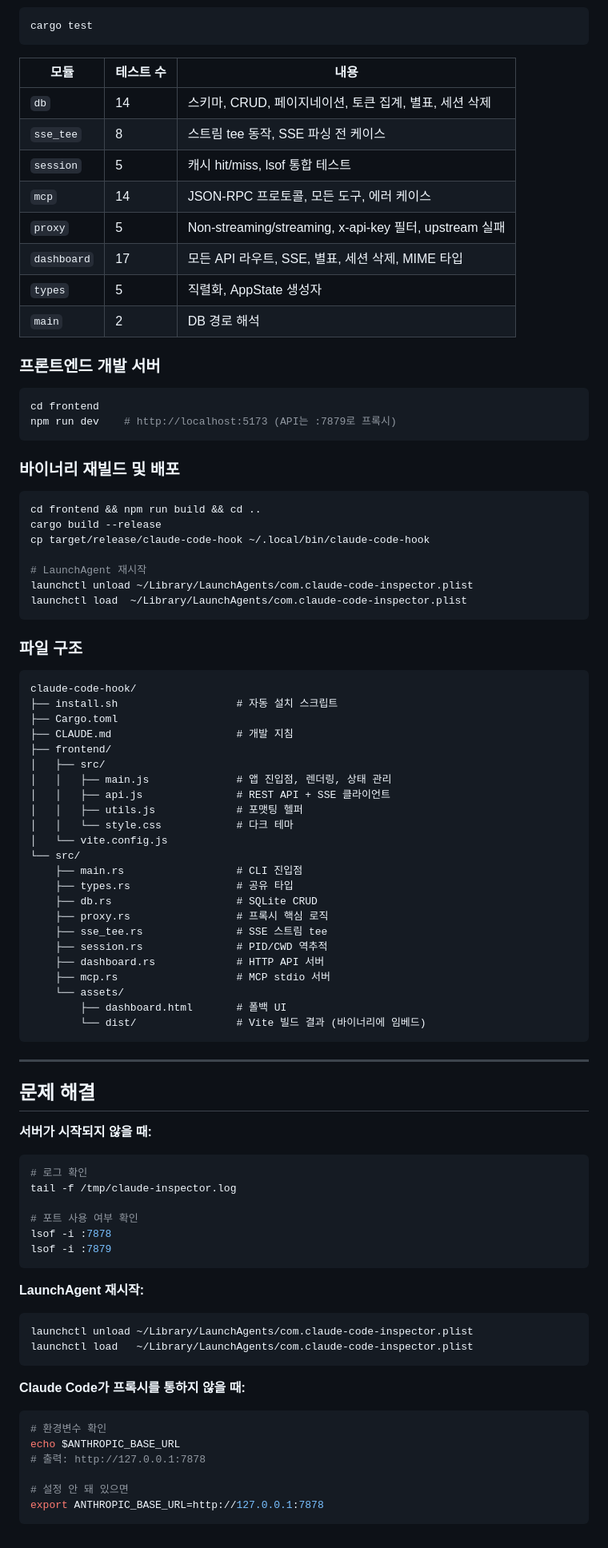
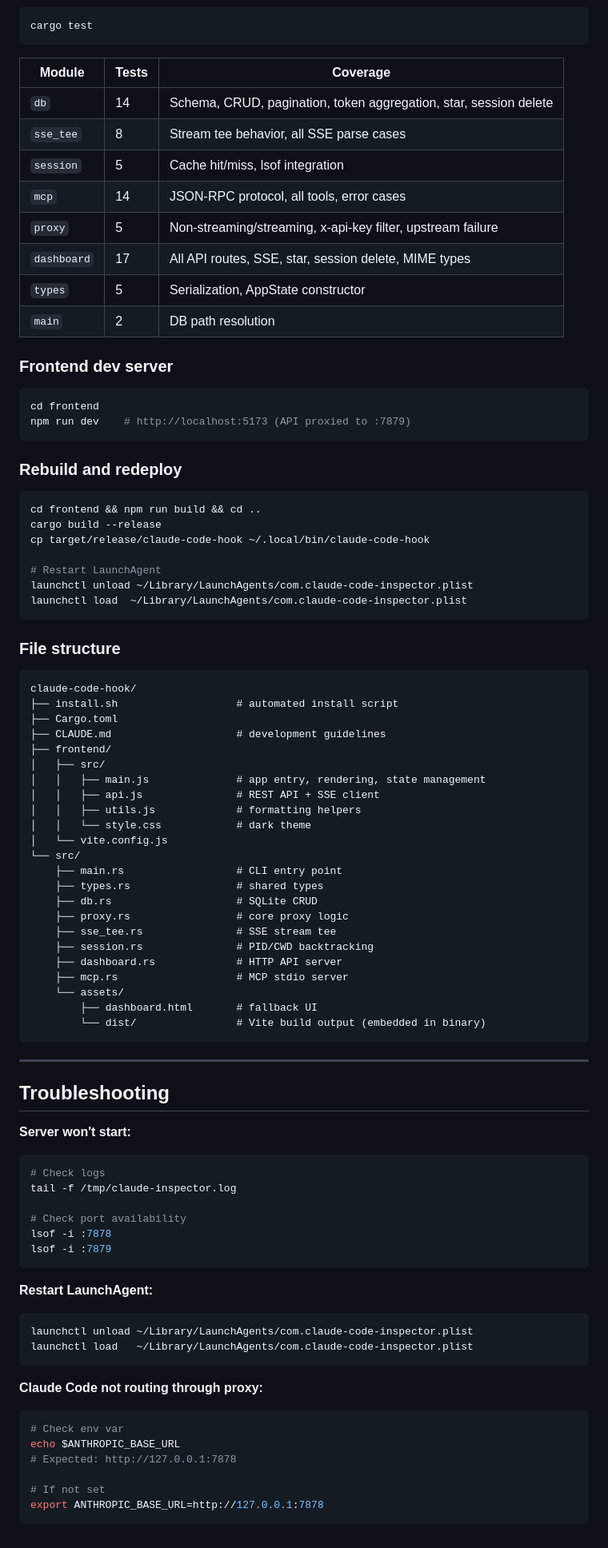
Before and after one commit to windowhan/claude-code-inspector, a Markdown page: README.md, the part around one of its changes. Shown at 80% size. Rendered like a GitHub page.

````diff
--- a/README.md
+++ b/README.md
@@ -291,90 +299,90 @@ Options:
 cargo test
 ```
 
-| 모듈 | 테스트 수 | 내용 |
-|------|-----------|------|
-| `db` | 14 | 스키마, CRUD, 페이지네이션, 토큰 집계, 별표, 세션 삭제 |
-| `sse_tee` | 8 | 스트림 tee 동작, SSE 파싱 전 케이스 |
-| `session` | 5 | 캐시 hit/miss, lsof 통합 테스트 |
-| `mcp` | 14 | JSON-RPC 프로토콜, 모든 도구, 에러 케이스 |
-| `proxy` | 5 | Non-streaming/streaming, x-api-key 필터, upstream 실패 |
-| `dashboard` | 17 | 모든 API 라우트, SSE, 별표, 세션 삭제, MIME 타입 |
-| `types` | 5 | 직렬화, AppState 생성자 |
-| `main` | 2 | DB 경로 해석 |
+| Module | Tests | Coverage |
+|--------|-------|----------|
+| `db` | 14 | Schema, CRUD, pagination, token aggregation, star, session delete |
+| `sse_tee` | 8 | Stream tee behavior, all SSE parse cases |
+| `session` | 5 | Cache hit/miss, lsof integration |
+| `mcp` | 14 | JSON-RPC protocol, all tools, error cases |
+| `proxy` | 5 | Non-streaming/streaming, x-api-key filter, upstream failure |
+| `dashboard` | 17 | All API routes, SSE, star, session delete, MIME types |
+| `types` | 5 | Serialization, AppState constructor |
+| `main` | 2 | DB path resolution |
 
-### 프론트엔드 개발 서버
+### Frontend dev server
 
 ```bash
 cd frontend
-npm run dev    # http://localhost:5173 (API는 :7879로 프록시)
+npm run dev    # http://localhost:5173 (API proxied to :7879)
 ```
 
-### 바이너리 재빌드 및 배포
+### Rebuild and redeploy
 
 ```bash
 cd frontend && npm run build && cd ..
 cargo build --release
 cp target/release/claude-code-hook ~/.local/bin/claude-code-hook
 
-# LaunchAgent 재시작
+# Restart LaunchAgent
 launchctl unload ~/Library/LaunchAgents/com.claude-code-inspector.plist
 launchctl load  ~/Library/LaunchAgents/com.claude-code-inspector.plist
 ```
 
-### 파일 구조
+### File structure
 
 ```
 claude-code-hook/
-├── install.sh                   # 자동 설치 스크립트
+├── install.sh                   # automated install script
 ├── Cargo.toml
-├── CLAUDE.md                    # 개발 지침
+├── CLAUDE.md                    # development guidelines
 ├── frontend/
 │   ├── src/
-│   │   ├── main.js              # 앱 진입점, 렌더링, 상태 관리
-│   │   ├── api.js               # REST API + SSE 클라이언트
-│   │   ├── utils.js             # 포맷팅 헬퍼
-│   │   └── style.css            # 다크 테마
+│   │   ├── main.js              # app entry, rendering, state management
+│   │   ├── api.js               # REST API + SSE client
+│   │   ├── utils.js             # formatting helpers
+│   │   └── style.css            # dark theme
 │   └── vite.config.js
 └── src/
-    ├── main.rs                  # CLI 진입점
-    ├── types.rs                 # 공유 타입
+    ├── main.rs                  # CLI entry point
+    ├── types.rs                 # shared types
     ├── db.rs                    # SQLite CRUD
-    ├── proxy.rs                 # 프록시 핵심 로직
-    ├── sse_tee.rs               # SSE 스트림 tee
-    ├── session.rs               # PID/CWD 역추적
-    ├── dashboard.rs             # HTTP API 서버
-    ├── mcp.rs                   # MCP stdio 서버
+    ├── proxy.rs                 # core proxy logic
+    ├── sse_tee.rs               # SSE stream tee
+    ├── session.rs               # PID/CWD backtracking
+    ├── dashboard.rs             # HTTP API server
+    ├── mcp.rs                   # MCP stdio server
     └── assets/
-        ├── dashboard.html       # 폴백 UI
-        └── dist/                # Vite 빌드 결과 (바이너리에 임베드)
+        ├── dashboard.html       # fallback UI
+        └── dist/                # Vite build output (embedded in binary)
 ```
 
 ---
 
-## 문제 해결
+## Troubleshooting
 
-**서버가 시작되지 않을 때:**
+**Server won't start:**
 ```bash
-# 로그 확인
+# Check logs
 tail -f /tmp/claude-inspector.log
 
-# 포트 사용 여부 확인
+# Check port availability
 lsof -i :7878
 lsof -i :7879
 ```
 
-**LaunchAgent 재시작:**
+**Restart LaunchAgent:**
 ```bash
 launchctl unload ~/Library/LaunchAgents/com.claude-code-inspector.plist
 launchctl load   ~/Library/LaunchAgents/com.claude-code-inspector.plist
 ```
 
-**Claude Code가 프록시를 통하지 않을 때:**
+**Claude Code not routing through proxy:**
 ```bash
-# 환경변수 확인
+# Check env var
 echo $ANTHROPIC_BASE_URL
-# 출력: http://127.0.0.1:7878
+# Expected: http://127.0.0.1:7878
 
-# 설정 안 돼 있으면
+# If not set
 export ANTHROPIC_BASE_URL=http://127.0.0.1:7878
 ```
````
Also changed, not shown: other parts of README.md (+93 -85 lines).
